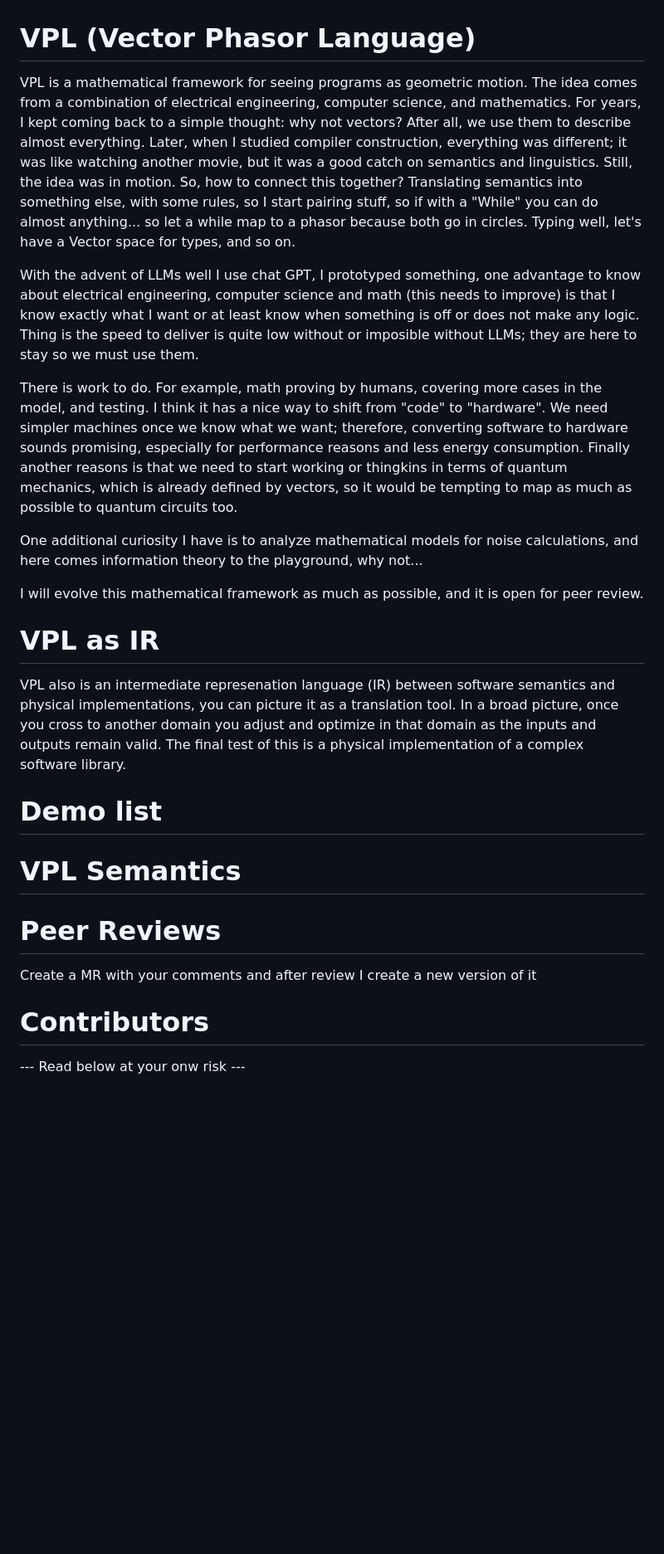
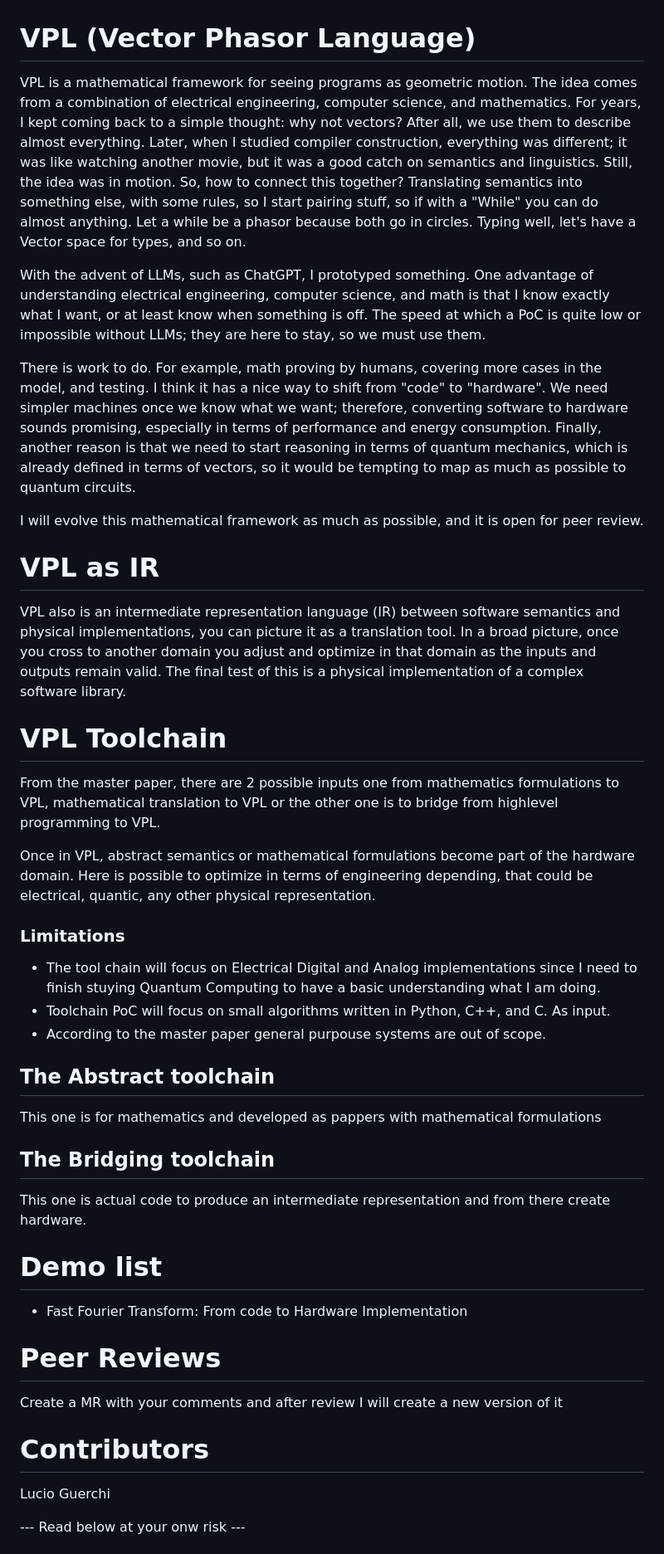
Before and after one commit to luHub/VPL, a Markdown page: README.md, the part around the change. Shown at 83% size. Rendered like a GitHub page; blank space fills up the shorter version.

```diff
--- a/README.md
+++ b/README.md
@@ -1,35 +1,50 @@
 # VPL (Vector Phasor Language)
 
-VPL is a mathematical framework for seeing programs as geometric motion. The idea comes from a combination of electrical engineering, computer science, and mathematics. For years, I kept coming back to a simple thought: why not vectors? After all, we use them to describe almost everything. Later, when I studied compiler construction, everything was different; it was like watching another movie, but it was a good catch on semantics and linguistics. Still, the idea was in motion. So, how to connect this together? Translating semantics into something else, with some rules, so I start pairing stuff, so if with a "While" you can do almost anything... so let a while map to a phasor because both go in circles. Typing well, let's have a Vector space for types, and so on.
+VPL is a mathematical framework for seeing programs as geometric motion. The idea comes from a combination of electrical engineering, computer science, and mathematics. For years, I kept coming back to a simple thought: why not vectors? After all, we use them to describe almost everything. Later, when I studied compiler construction, everything was different; it was like watching another movie, but it was a good catch on semantics and linguistics. Still, the idea was in motion. So, how to connect this together? Translating semantics into something else, with some rules, so I start pairing stuff, so if with a "While" you can do almost anything. Let a while be a phasor because both go in circles. Typing well, let's have a Vector space for types, and so on.
 
-With the advent of LLMs well I use chat GPT, I prototyped something, one advantage to know about electrical engineering, computer science and math (this needs to improve) is that I know exactly what I want or at least know when something is off or does not make any logic. Thing is the speed to deliver is quite low without or imposible without LLMs; they are here to stay so we must use them.
+With the advent of LLMs, such as ChatGPT, I prototyped something. One advantage of understanding electrical engineering, computer science, and math is that I know exactly what I want, or at least know when something is off.  The speed at which a PoC is quite low or impossible without LLMs; they are here to stay, so we must use them.
 
-There is work to do. For example, math proving by humans, covering more cases in the model, and testing. I think it has a nice way to shift from "code" to "hardware". We need simpler machines once we know what we want; therefore, converting software to hardware sounds promising, especially for performance reasons and less energy consumption. Finally another reasons is that we need to start working or thingkins in terms of quantum mechanics, which is already defined by vectors, so it would be tempting to map as much as possible to quantum circuits too.
-
-One additional curiosity I have is to analyze mathematical models for noise calculations, and here comes information theory to the playground, why not...
+There is work to do. For example, math proving by humans, covering more cases in the model, and testing. I think it has a nice way to shift from "code" to "hardware". We need simpler machines once we know what we want; therefore, converting software to hardware sounds promising, especially in terms of performance  and  energy consumption. Finally, another reason is that we need to start reasoning in terms of quantum mechanics, which is already defined in terms of vectors, so it would be tempting to map as much as possible to quantum circuits.
 
 I will evolve this mathematical framework as much as possible, and it is open for peer review.
 
 # VPL as IR
 
-VPL also is an intermediate represenation language (IR) between software semantics and physical implementations, you can picture it as a translation tool. In a broad picture, once you cross to another domain you adjust and optimize in that domain as the inputs and outputs remain valid. The final test of this is a physical implementation of a complex software library.
+VPL also is an intermediate representation language (IR) between software semantics and physical implementations, you can picture it as a translation tool. In a broad picture, once you cross to another domain you adjust and optimize in that domain as the inputs and outputs remain valid. The final test of this is a physical implementation of a complex software library.
+
+# VPL Toolchain
+
+From the master paper, there are 2 possible inputs one from mathematics formulations to VPL, mathematical translation to VPL or the other one is to
+bridge from highlevel programming to VPL.
+
+Once in VPL, abstract semantics or mathematical formulations become part of the hardware domain. Here is possible to optimize in terms of engineering depending, that could be
+electrical, quantic, any other physical representation.
+
+### Limitations
+
+- The tool chain will focus on Electrical Digital and Analog implementations since I need to finish stuying Quantum Computing to have a basic understanding what I am doing.
+- Toolchain PoC will focus on small algorithms written in Python, C++, and C. As input.
+- According to the master paper general purpouse systems are out of scope.
+
+## The Abstract toolchain
+
+This one is for mathematics and developed as pappers with mathematical formulations
+
+## The Bridging toolchain
+
+This one is actual code to produce an intermediate representation and from there create hardware.
 
 # Demo list
 
-
-# VPL Semantics
-
+- Fast Fourier Transform: From code to Hardware Implementation
 
 # Peer Reviews
 
-Create a MR with your comments and after review I create a new version of it
+Create a MR with your comments and after review I will create a new version of it
 
 # Contributors
 
-
-
-
-
+Lucio Guerchi
 
 
 
```
